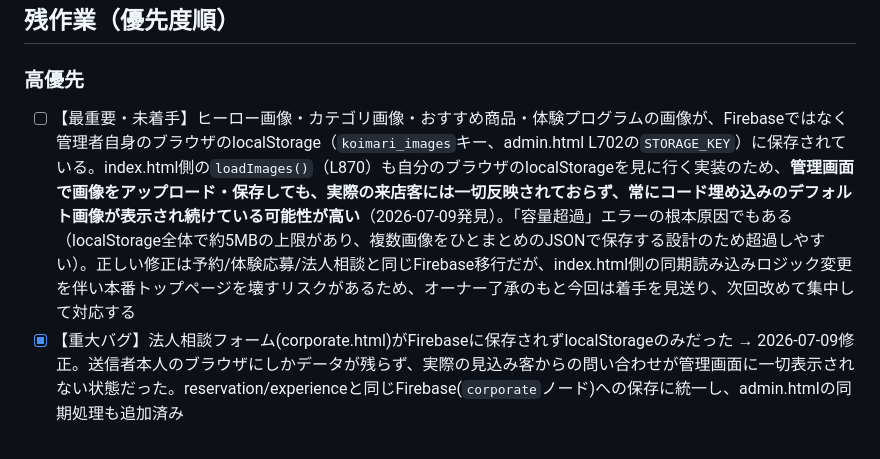
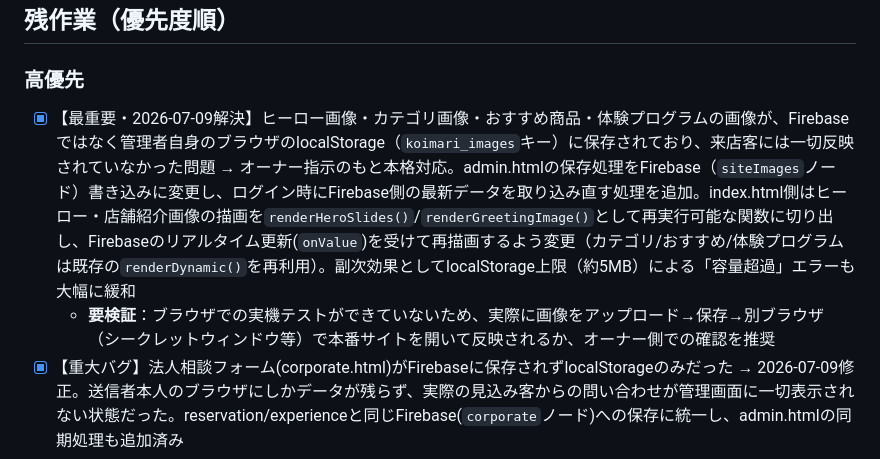
Before and after one commit to koimari-official/koimari-site, a Markdown page: CLAUDE.md, the part around the change. Drawn GitHub-style.

Commit message:
CLAUDE.md: サイト画像Firebase移行の完了を記録

```diff
--- a/CLAUDE.md
+++ b/CLAUDE.md
@@ -245,7 +245,8 @@ koimari_insta            Instagram投稿カード内容
 ## 残作業（優先度順）
 
 ### 高優先
-- [ ] 【最重要・未着手】ヒーロー画像・カテゴリ画像・おすすめ商品・体験プログラムの画像が、Firebaseではなく管理者自身のブラウザのlocalStorage（`koimari_images`キー、admin.html L702の`STORAGE_KEY`）に保存されている。index.html側の`loadImages()`（L870）も自分のブラウザのlocalStorageを見に行く実装のため、**管理画面で画像をアップロード・保存しても、実際の来店客には一切反映されておらず、常にコード埋め込みのデフォルト画像が表示され続けている可能性が高い**（2026-07-09発見）。「容量超過」エラーの根本原因でもある（localStorage全体で約5MBの上限があり、複数画像をひとまとめのJSONで保存する設計のため超過しやすい）。正しい修正は予約/体験応募/法人相談と同じFirebase移行だが、index.html側の同期読み込みロジック変更を伴い本番トップページを壊すリスクがあるため、オーナー了承のもと今回は着手を見送り、次回改めて集中して対応する
+- [x] 【最重要・2026-07-09解決】ヒーロー画像・カテゴリ画像・おすすめ商品・体験プログラムの画像が、Firebaseではなく管理者自身のブラウザのlocalStorage（`koimari_images`キー）に保存されており、来店客には一切反映されていなかった問題 → オーナー指示のもと本格対応。admin.htmlの保存処理をFirebase（`siteImages`ノード）書き込みに変更し、ログイン時にFirebase側の最新データを取り込み直す処理を追加。index.html側はヒーロー・店舗紹介画像の描画を`renderHeroSlides()`/`renderGreetingImage()`として再実行可能な関数に切り出し、Firebaseのリアルタイム更新(`onValue`)を受けて再描画するよう変更（カテゴリ/おすすめ/体験プログラムは既存の`renderDynamic()`を再利用）。副次効果としてlocalStorage上限（約5MB）による「容量超過」エラーも大幅に緩和
+  - **要検証**：ブラウザでの実機テストができていないため、実際に画像をアップロード→保存→別ブラウザ（シークレットウィンドウ等）で本番サイトを開いて反映されるか、オーナー側での確認を推奨
 - [x] 【重大バグ】法人相談フォーム(corporate.html)がFirebaseに保存されずlocalStorageのみだった → 2026-07-09修正。送信者本人のブラウザにしかデータが残らず、実際の見込み客からの問い合わせが管理画面に一切表示されない状態だった。reservation/experienceと同じFirebase(`corporate`ノード)への保存に統一し、admin.htmlの同期処理も追加済み
 - [x] 管理画面の「全削除」ボタン(予約一覧・応募一覧・法人ご相談)がFirebase側を削除していなかった問題 → オーナー了承の上、2026-07-09に「ゴミ箱」方式で実装完了。「全削除」を押すと対象データを`trash/{reservations|experiences|corporate}`に退避してから本体を削除。各パネルの「ゴミ箱」ボタンから削除履歴（削除日時・件数）を確認でき、「復元」で元に戻す、「完全に削除」でゴミ箱からも消せる。あわせて応募一覧・法人ご相談に「未対応/対応完了」のステータス切替（予約一覧の4段階ステータスとは別に、オーナー希望の2段階でシンプルに）を追加。実データの削除操作を伴う変更だったため、実施前に一度オーナー確認を挟んだ
 - [ ] ブログのリニューアル（マガジン風グリッド、記事詳細テンプレ）
```
